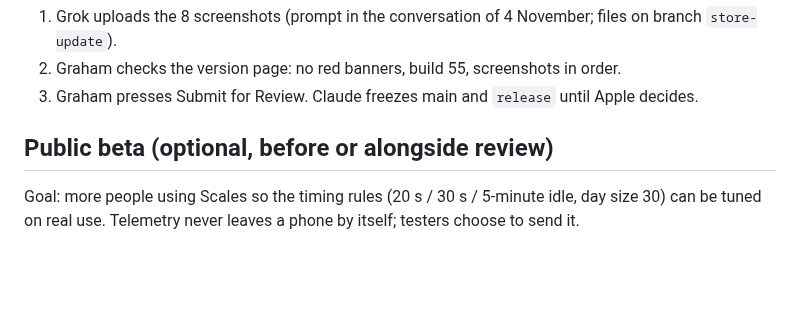
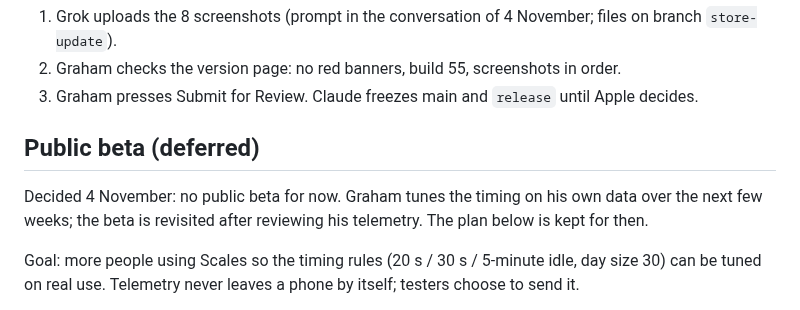
Before and after one commit to grahamdeno/scales, a Markdown page: docs/release-plan.md, the part around the change. Drawn GitHub-style; blank space fills up the shorter version.

Commit message:
Release plan: public beta deferred until after Graham's telemetry review
Co-Authored-By: Claude Opus 5.5 <noreply@anthropic.com>
Claude-Session: https://claude.ai/code/session_01JnUP7zVMmGW61jHgptSA5S

```diff
--- a/docs/release-plan.md
+++ b/docs/release-plan.md
@@ -17,7 +17,10 @@ agents stop before them. Steps Claude can't do go to Grok as prompts, with the i
 2. Graham checks the version page: no red banners, build 55, screenshots in order.
 3. Graham presses Submit for Review. Claude freezes main and `release` until Apple decides.
 
-## Public beta (optional, before or alongside review)
+## Public beta (deferred)
+
+Decided 4 November: no public beta for now. Graham tunes the timing on his own data over the next few weeks; the beta is
+revisited after reviewing his telemetry. The plan below is kept for then.
 
 Goal: more people using Scales so the timing rules (20 s / 30 s / 5-minute idle, day size 30) can be tuned on real use.
 Telemetry never leaves a phone by itself; testers choose to send it.
```
